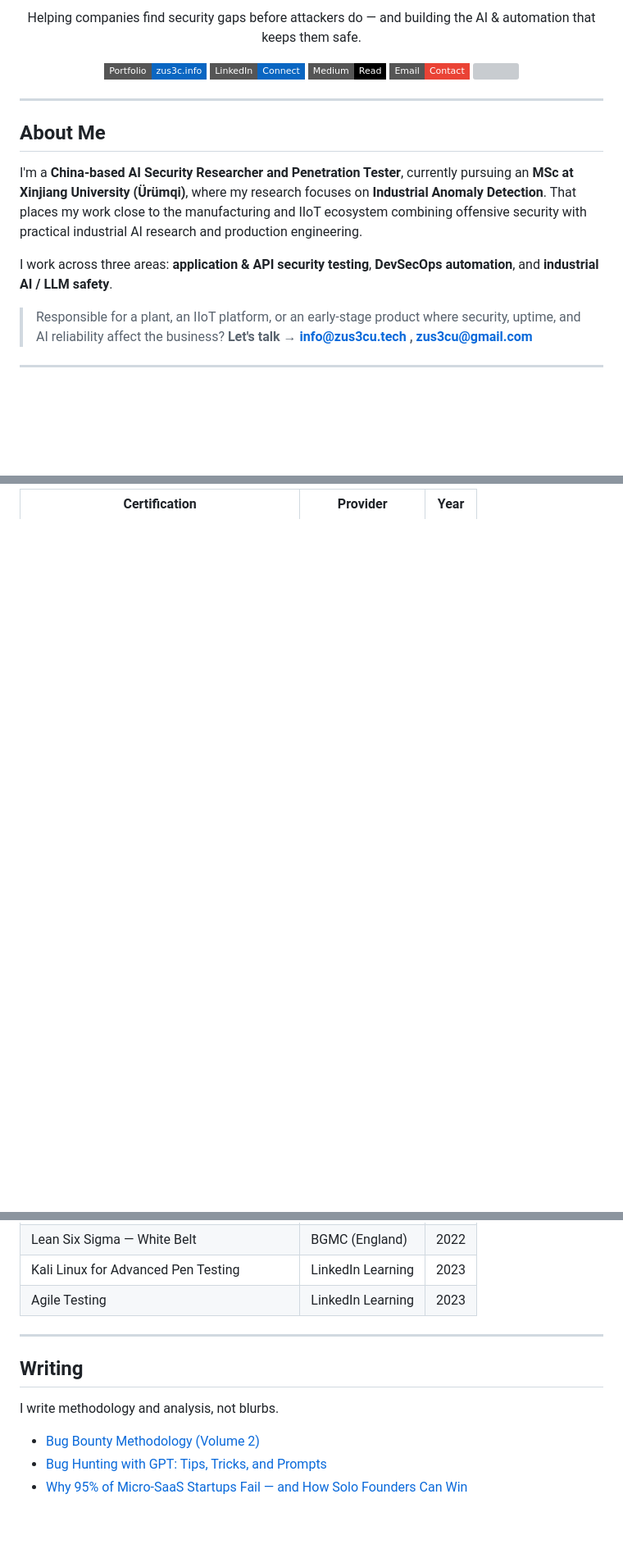
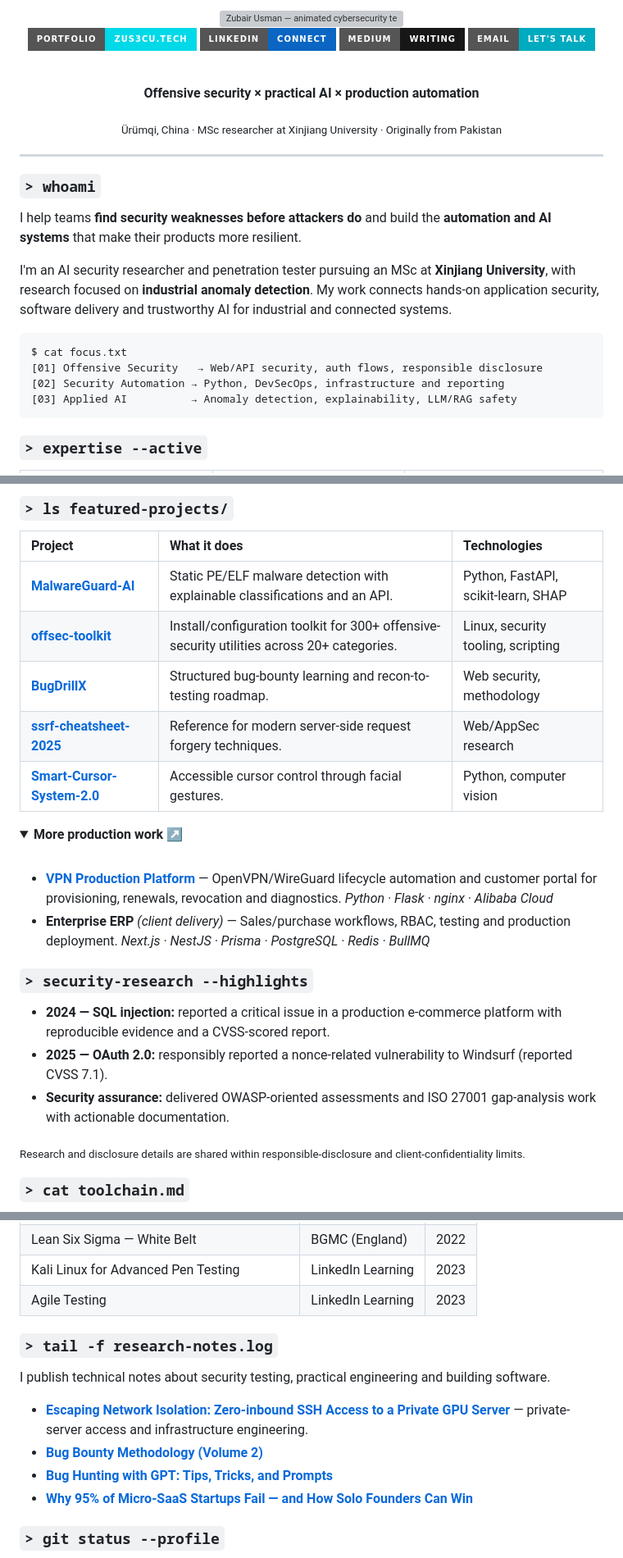
Before and after one commit to TheZubairUsman/thezubairusman, a Markdown page: README.md, 3 parts joined by grey strips. Shown at 82% size. Drawn GitHub-style; folded sections open; badges without logos; blank space fills up the shorter version; grey boxes are pictures that could not be loaded.

Commit message:
design: refresh profile README with animated cyber hero and featured work

````diff
--- a/README.md
+++ b/README.md
@@ -4,25 +2,35 @@
 
-<p align="center">
-  Helping companies find security gaps before attackers do — and building the AI &amp; automation that keeps them safe.
-</p>
+<img src="assets/cyber-hero.svg" alt="Zubair Usman — animated cybersecurity terminal portrait" width="100%" />
 
-<p align="center">
-  <a href="https://zus3c.info"><img src="https://img.shields.io/badge/Portfolio-zus3c.info-0A66C2?style=flat-square&logo=googlechrome&logoColor=white" /></a>
-  <a href="https://www.linkedin.com/in/thezubairusman/"><img src="https://img.shields.io/badge/LinkedIn-Connect-0A66C2?style=flat-square&logo=linkedin&logoColor=white" /></a>
-  <a href="https://medium.com/@thezubairusman"><img src="https://img.shields.io/badge/Medium-Read-000000?style=flat-square&logo=medium&logoColor=white" /></a>
-  <a href="mailto:info@zus3cu.tech"><img src="https://img.shields.io/badge/Email-Contact-EA4335?style=flat-square&logo=gmail&logoColor=white" /></a>
-  <img src="https://img.shields.io/github/followers/TheZubairUsman?label=Follow&style=flat-square" />
-</p>
+<br/>
+
+<a href="https://zus3cu.tech"><img alt="Portfolio" src="https://img.shields.io/badge/PORTFOLIO-zus3cu.tech-00D9E8?style=for-the-badge&logo=googlechrome&logoColor=black" /></a>
+<a href="https://www.linkedin.com/in/thezubairusman/"><img alt="LinkedIn" src="https://img.shields.io/badge/LINKEDIN-Connect-0A66C2?style=for-the-badge&logo=linkedin&logoColor=white" /></a>
+<a href="https://medium.com/@thezubairusman"><img alt="Medium" src="https://img.shields.io/badge/MEDIUM-Writing-171717?style=for-the-badge&logo=medium&logoColor=white" /></a>
+<a href="mailto:info@zus3cu.tech"><img alt="Contact" src="https://img.shields.io/badge/EMAIL-Let's%20Talk-00AABF?style=for-the-badge&logo=gmail&logoColor=white" /></a>
+
+<br/>
+
+**Offensive security × practical AI × production automation**
+
+<sub>Ürümqi, China · MSc researcher at Xinjiang University · Originally from Pakistan</sub>
+
+</div>
 
 ---
 
-## About Me
+### `> whoami`
 
-I'm a **China-based AI Security Researcher and Penetration Tester**, currently pursuing an **MSc at Xinjiang University (Ürümqi)**, where my research focuses on **Industrial Anomaly Detection**. That places my work close to the manufacturing and IIoT ecosystem combining offensive security with practical industrial AI research and production engineering.
+I help teams **find security weaknesses before attackers do** and build the **automation and AI systems** that make their products more resilient.
 
-I work across three areas: **application & API security testing**, **DevSecOps automation**, and **industrial AI / LLM safety**.
+I'm an AI security researcher and penetration tester pursuing an MSc at **Xinjiang University**, with research focused on **industrial anomaly detection**. My work connects hands-on application security, software delivery and trustworthy AI for industrial and connected systems.
 
-> Responsible for a plant, an IIoT platform, or an early-stage product where security, uptime, and AI reliability affect the business? **Let's talk → [info@zus3cu.tech](mailto:info@zus3cu.tech) , [zus3cu@gmail.com](mailto:zus3cu@gmail.com)**
+```text
+$ cat focus.txt
+[01] Offensive Security   → Web/API security, auth flows, responsible disclosure
+[02] Security Automation → Python, DevSecOps, infrastructure and reporting
+[03] Applied AI          → Anomaly detection, explainability, LLM/RAG safety
+```
 
----
+### `> expertise --active`
 
@@ -73,3 +68,30 @@ Security that runs *inside* production, not as a separate audit.
 
-| Certification | Provider | Year |
-|---|---|---|
+### `> ls featured-projects/`
+
+| Project | What it does | Technologies |
+| :--- | :--- | :--- |
+| **[MalwareGuard-AI](https://github.com/TheZubairUsman/MalwareGuard-AI)** | Static PE/ELF malware detection with explainable classifications and an API. | Python, FastAPI, scikit-learn, SHAP |
+| **[offsec-toolkit](https://github.com/TheZubairUsman/offsec-toolkit)** | Install/configuration toolkit for 300+ offensive-security utilities across 20+ categories. | Linux, security tooling, scripting |
+| **[BugDrillX](https://github.com/TheZubairUsman/BugDrillX)** | Structured bug-bounty learning and recon-to-testing roadmap. | Web security, methodology |
+| **[ssrf-cheatsheet-2025](https://github.com/TheZubairUsman/ssrf-cheatsheet-2025)** | Reference for modern server-side request forgery techniques. | Web/AppSec research |
+| **[Smart-Cursor-System-2.0](https://github.com/TheZubairUsman/Smart-Cursor-System-2.0)** | Accessible cursor control through facial gestures. | Python, computer vision |
+
+<details>
+<summary><b>More production work ↗</b></summary>
+<br/>
+
+- **[VPN Production Platform](https://vpn.zus3c.info)** — OpenVPN/WireGuard lifecycle automation and customer portal for provisioning, renewals, revocation and diagnostics. *Python · Flask · nginx · Alibaba Cloud*
+- **Enterprise ERP** *(client delivery)* — Sales/purchase workflows, RBAC, testing and production deployment. *Next.js · NestJS · Prisma · PostgreSQL · Redis · BullMQ*
+
+</details>
+
+### `> security-research --highlights`
+
+- **2024 — SQL injection:** reported a critical issue in a production e-commerce platform with reproducible evidence and a CVSS-scored report.
+- **2025 — OAuth 2.0:** responsibly reported a nonce-related vulnerability to Windsurf (reported CVSS 7.1).
+- **Security assurance:** delivered OWASP-oriented assessments and ISO 27001 gap-analysis work with actionable documentation.
+
+<sub>Research and disclosure details are shared within responsible-disclosure and client-confidentiality limits.</sub>
+
+### `> cat toolchain.md`
+
@@ -78,13 +112,14 @@ Security that runs *inside* production, not as a separate audit.
 | Kali Linux for Advanced Pen Testing | LinkedIn Learning | 2023 |
 | Agile Testing | LinkedIn Learning | 2023 |
 
----
+### `> tail -f research-notes.log`
 
-## Writing
+I publish technical notes about security testing, practical engineering and building software.
 
-I write methodology and analysis, not blurbs.
+- **[Escaping Network Isolation: Zero-inbound SSH Access to a Private GPU Server](https://medium.com/@thezubairusman)** — private-server access and infrastructure engineering.
+- **[Bug Bounty Methodology (Volume 2)](https://medium.com/@thezubairusman/bug-bounty-methodology-volume-2-c6e89ae6875a)**
+- **[Bug Hunting with GPT: Tips, Tricks, and Prompts](https://medium.com/@thezubairusman/bug-hunting-with-gpt-tips-tricks-and-prompts-3841ad93af17)**
+- **[Why 95% of Micro-SaaS Startups Fail — and How Solo Founders Can Win](https://medium.com/@thezubairusman/why-95-of-micro-saas-startups-fail-and-how-solo-founders-can-win-in-2025-a971594a9134)**
 
-- [Bug Bounty Methodology (Volume 2)](https://medium.com/@thezubairusman/bug-bounty-methodology-volume-2-c6e89ae6875a)
-- [Bug Hunting with GPT: Tips, Tricks, and Prompts](https://medium.com/@thezubairusman/bug-hunting-with-gpt-tips-tricks-and-prompts-3841ad93af17)
-- [Why 95% of Micro-SaaS Startups Fail — and How Solo Founders Can Win](https://medium.com/@thezubairusman/why-95-of-micro-saas-startups-fail-and-how-solo-founders-can-win-in-2025-a971594a9134)
+### `> git status --profile`
 
````
Also changed, not shown: other parts of README.md (+46 -56 lines).
